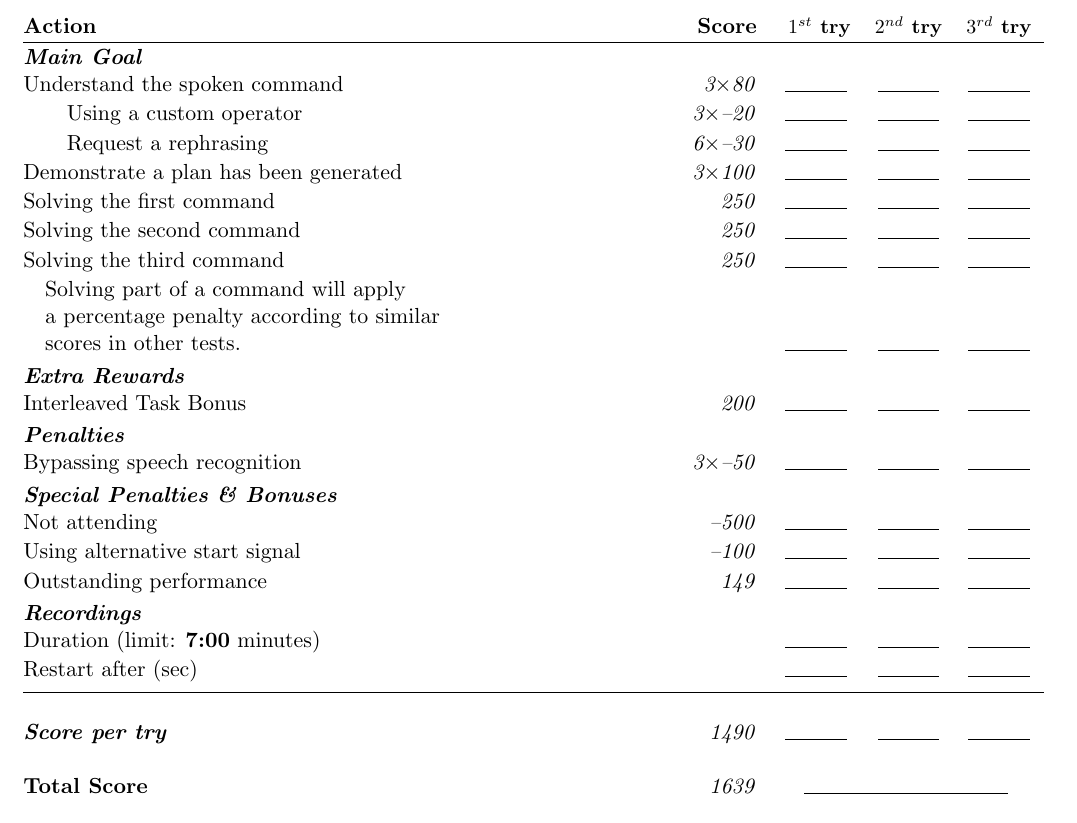
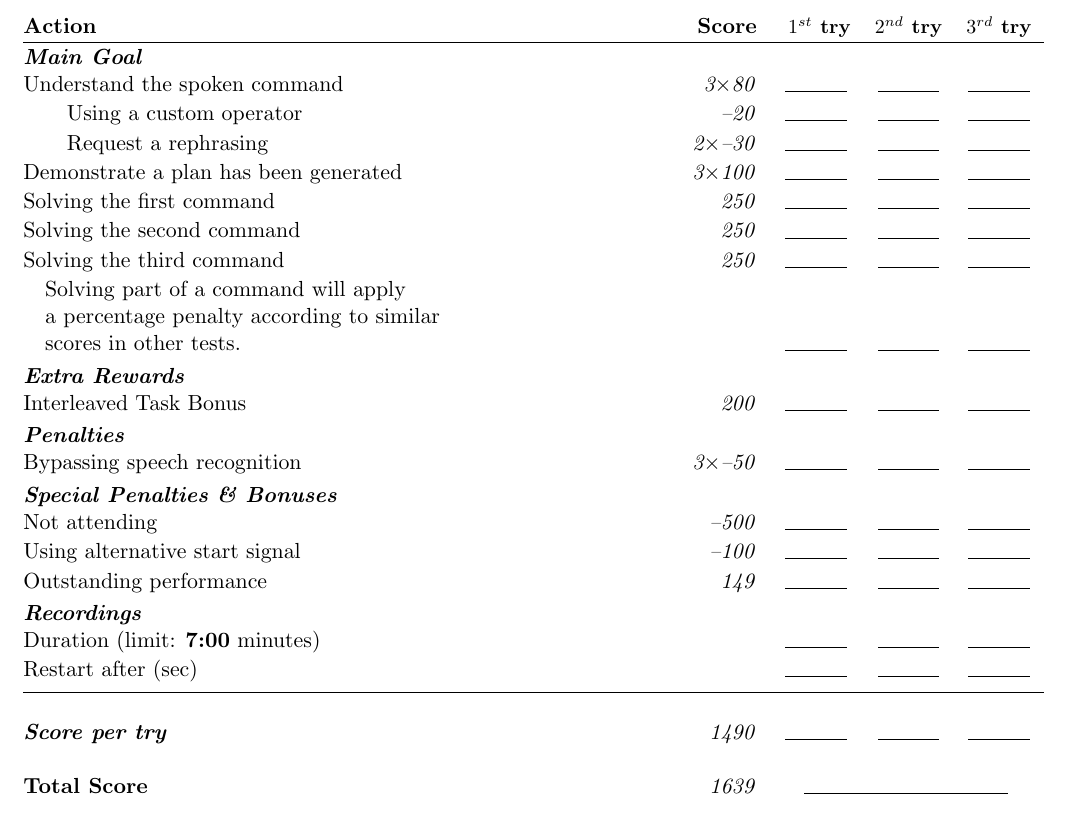
Before and after one commit to RoboCupAtHome/RuleBook, a LaTeX book (documents/scoresheets.tex, which reads scoresheets/GPSR.tex): part of page 5 of 12, cut so that both start at the same text. Compiled offline with pdfLaTeX.

Commit message:
Updated GPSR, penalties are per command, so number of tries should be divided by 3 from what was previously

```diff
--- a/scoresheets/GPSR.tex
+++ b/scoresheets/GPSR.tex
@@ -1,8 +1,8 @@
 \begin{scorelist}[timelimit=7]
 	\scoreheading{Main Goal}
 	\scoreitem[3]{80}{Understand the spoken command}
-		\scorepen[3]{20}{Using a custom operator}
-		\scorepen[6]{30}{Request a rephrasing}
+		\scorepen[1]{20}{Using a custom operator}
+		\scorepen[2]{30}{Request a rephrasing}
 	\scoreitem[3]{100}{Demonstrate a plan has been generated}
 	\scoreitem[1]{250}{Solving the first command}
 	\scoreitem[1]{250}{Solving the second command}
```
